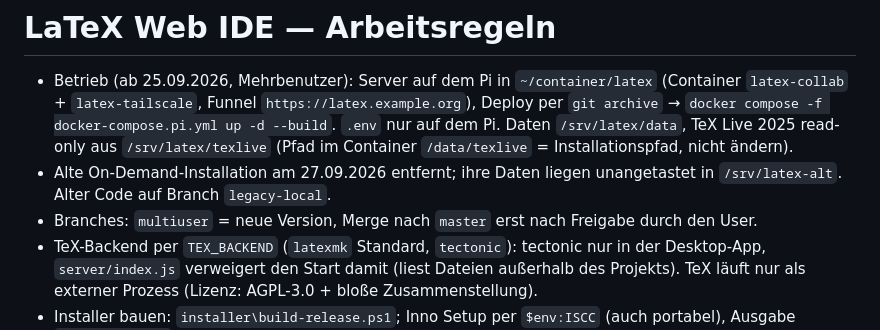
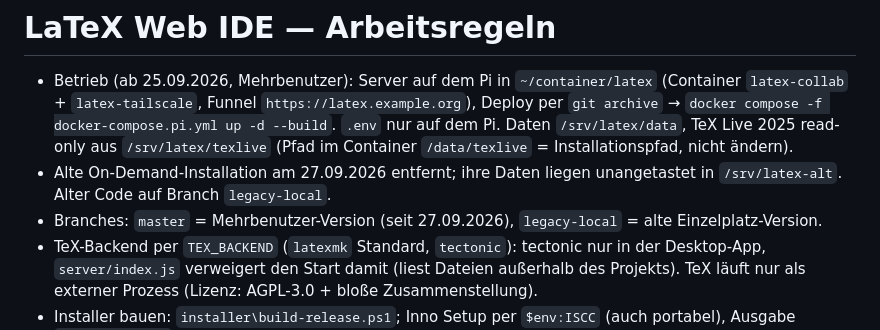
Before and after one commit to felix-d-git/LaTeX-IDE, a Markdown page: CLAUDE.md, the part around the change. GitHub-like rendering.

Commit message:
Doku: Branch-Stand nach Merge
Co-Authored-By: Claude Opus 5.5 <noreply@anthropic.com>

```diff
--- a/CLAUDE.md
+++ b/CLAUDE.md
@@ -2,7 +2,7 @@
 
 - Betrieb (ab 25.09.2026, Mehrbenutzer): Server auf dem Pi in `~/container/latex` (Container `latex-collab` + `latex-tailscale`, Funnel `https://latex.example.org`), Deploy per `git archive` → `docker compose -f docker-compose.pi.yml up -d --build`. `.env` nur auf dem Pi. Daten `/srv/latex/data`, TeX Live 2025 read-only aus `/srv/latex/texlive` (Pfad im Container `/data/texlive` = Installationspfad, nicht ändern).
 - Alte On-Demand-Installation am 27.09.2026 entfernt; ihre Daten liegen unangetastet in `/srv/latex-alt`. Alter Code auf Branch `legacy-local`.
-- Branches: `multiuser` = neue Version, Merge nach `master` erst nach Freigabe durch den User.
+- Branches: `master` = Mehrbenutzer-Version (seit 27.09.2026), `legacy-local` = alte Einzelplatz-Version.
 - TeX-Backend per `TEX_BACKEND` (`latexmk` Standard, `tectonic`): tectonic nur in der Desktop-App, `server/index.js` verweigert den Start damit (liest Dateien außerhalb des Projekts). TeX läuft nur als externer Prozess (Lizenz: AGPL-3.0 + bloße Zusammenstellung).
 - Installer bauen: `installer\build-release.ps1`; Inno Setup per `$env:ISCC` (auch portabel), Ausgabe `installer\out\` (gitignored).
 - Desktop-App: `server/desktop.js` (Port 3178, `REMOTE_URL`, `LATEX_IDE_DATA`), kompiliert lokal gegen einen Spiegel; Installer unter `installer/`.
```
